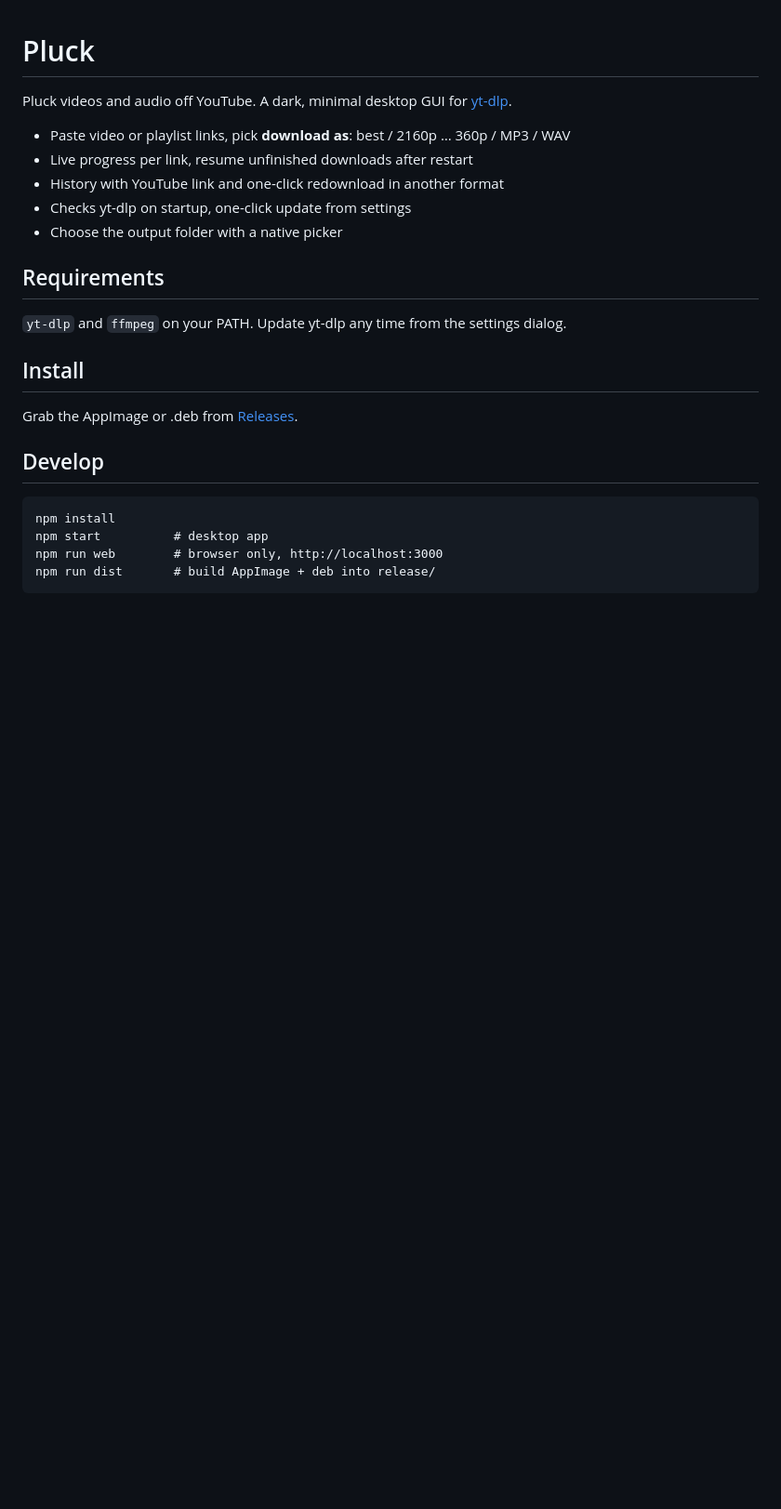
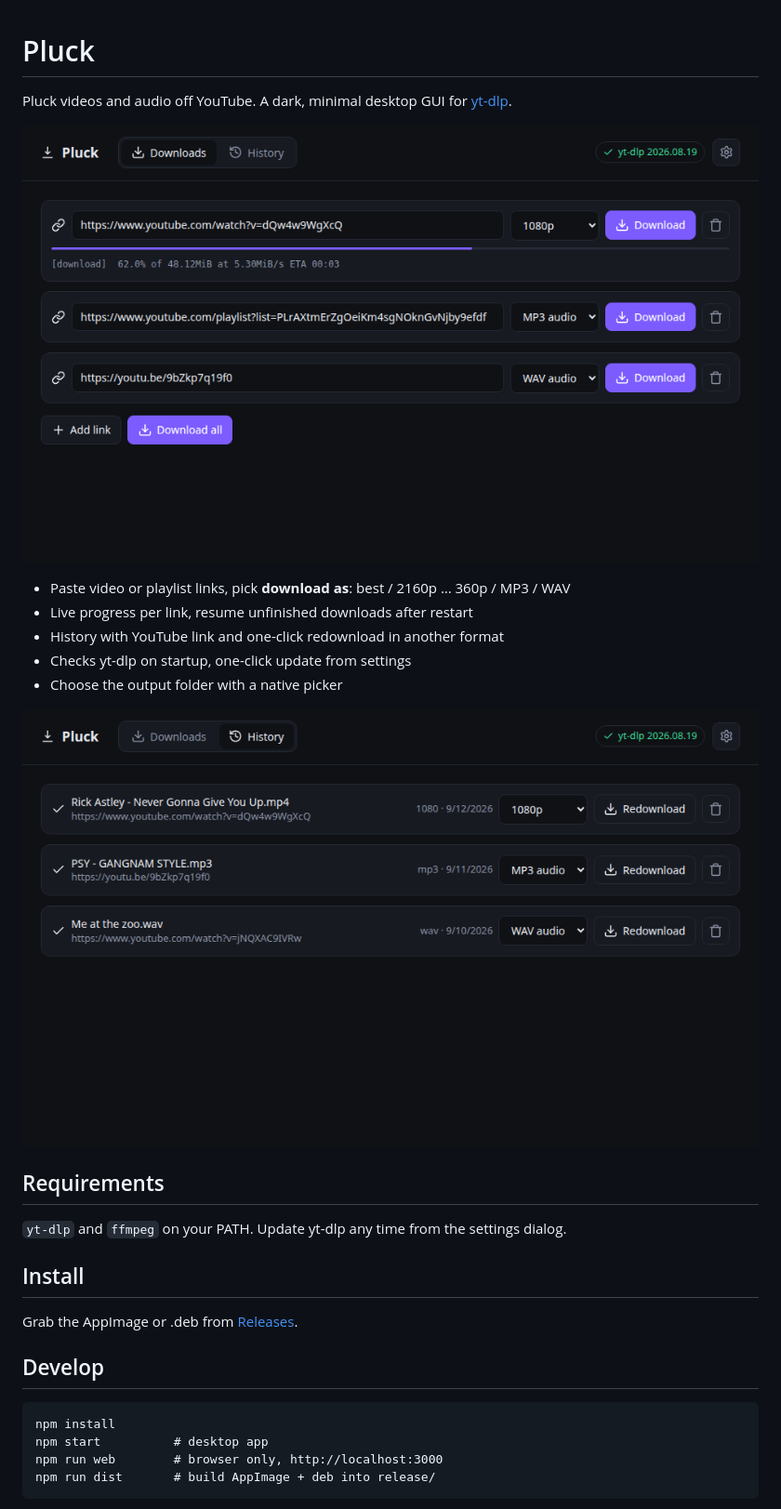
Before and after one commit to TheGeekyM/pluck, a Markdown page: README.md, the part around the change. Shown at 93% size. Rendered like a GitHub page; pictures changed too: docs/downloads.png (added), docs/history.png (added); blank space fills up the shorter version.

Commit message:
Add screenshots to README
Co-Authored-By: Claude Fable 5.1 <noreply@anthropic.com>
Claude-Session: https://claude.ai/code/session_014WsdGeTHiEwropd6jcThAt

```diff
--- a/README.md
+++ b/README.md
@@ -1,12 +1,16 @@
 # Pluck
 
 Pluck videos and audio off YouTube. A dark, minimal desktop GUI for [yt-dlp](https://github.com/yt-dlp/yt-dlp).
+
+![Downloads](docs/downloads.png)
 
 - Paste video or playlist links, pick **download as**: best / 2160p … 360p / MP3 / WAV
 - Live progress per link, resume unfinished downloads after restart
 - History with YouTube link and one-click redownload in another format
 - Checks yt-dlp on startup, one-click update from settings
 - Choose the output folder with a native picker
+
+![History](docs/history.png)
 
 ## Requirements
 
```
